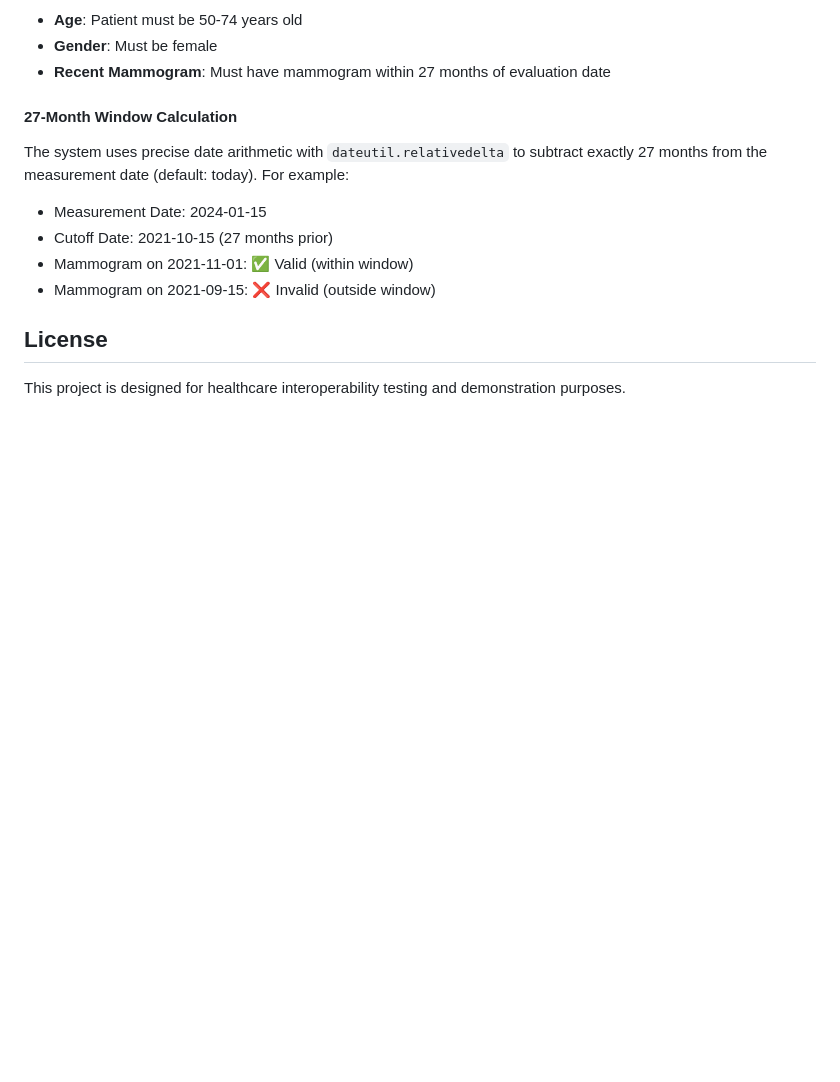
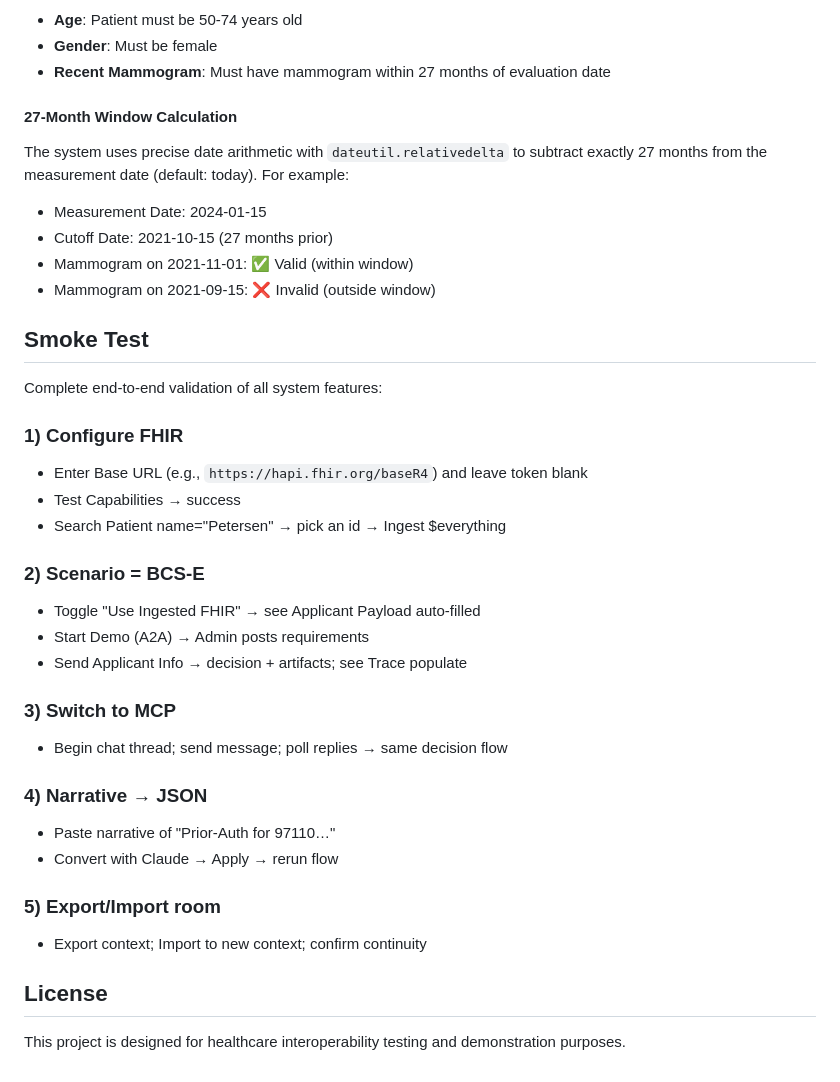
Before and after one commit to aks129/AgentInterOp, a Markdown page: README.md, the part around the change. Drawn GitHub-style; blank space fills up the shorter version.

Commit message:
Add end-to-end smoke tests for system validation and feature verification
Add a detailed README section outlining smoke tests for FHIR configuration, scenario execution, cross-protocol communication, narrative conversion, and context management.

Replit-Commit-Author: Agent
Replit-Commit-Session-Id: ca18058d-ad83-46c1-8288-514a75f169dd
Replit-Commit-Checkpoint-Type: full_checkpoint
Replit-Commit-Screenshot-Url: https://storage.googleapis.com/screenshot-production-us-central1/a1bfaea2-d9eb-4448-9149-3d0f981a329e/ca18058d-ad83-46c1-8288-514a75f169dd/X91Y9dZ

```diff
--- a/README.md
+++ b/README.md
@@ -295,6 +295,30 @@ The system uses precise date arithmetic with `dateutil.relativedelta` to subtrac
 - Mammogram on 2021-11-01: ✅ Valid (within window)
 - Mammogram on 2021-09-15: ❌ Invalid (outside window)
 
+## Smoke Test
+
+Complete end-to-end validation of all system features:
+
+### 1) Configure FHIR
+- Enter Base URL (e.g., `https://hapi.fhir.org/baseR4`) and leave token blank
+- Test Capabilities → success
+- Search Patient name="Petersen" → pick an id → Ingest $everything
+
+### 2) Scenario = BCS-E
+- Toggle "Use Ingested FHIR" → see Applicant Payload auto-filled
+- Start Demo (A2A) → Admin posts requirements
+- Send Applicant Info → decision + artifacts; see Trace populate
+
+### 3) Switch to MCP
+- Begin chat thread; send message; poll replies → same decision flow
+
+### 4) Narrative → JSON
+- Paste narrative of "Prior-Auth for 97110…"
+- Convert with Claude → Apply → rerun flow
+
+### 5) Export/Import room
+- Export context; Import to new context; confirm continuity
+
 ## License
 
 This project is designed for healthcare interoperability testing and demonstration purposes.
```
